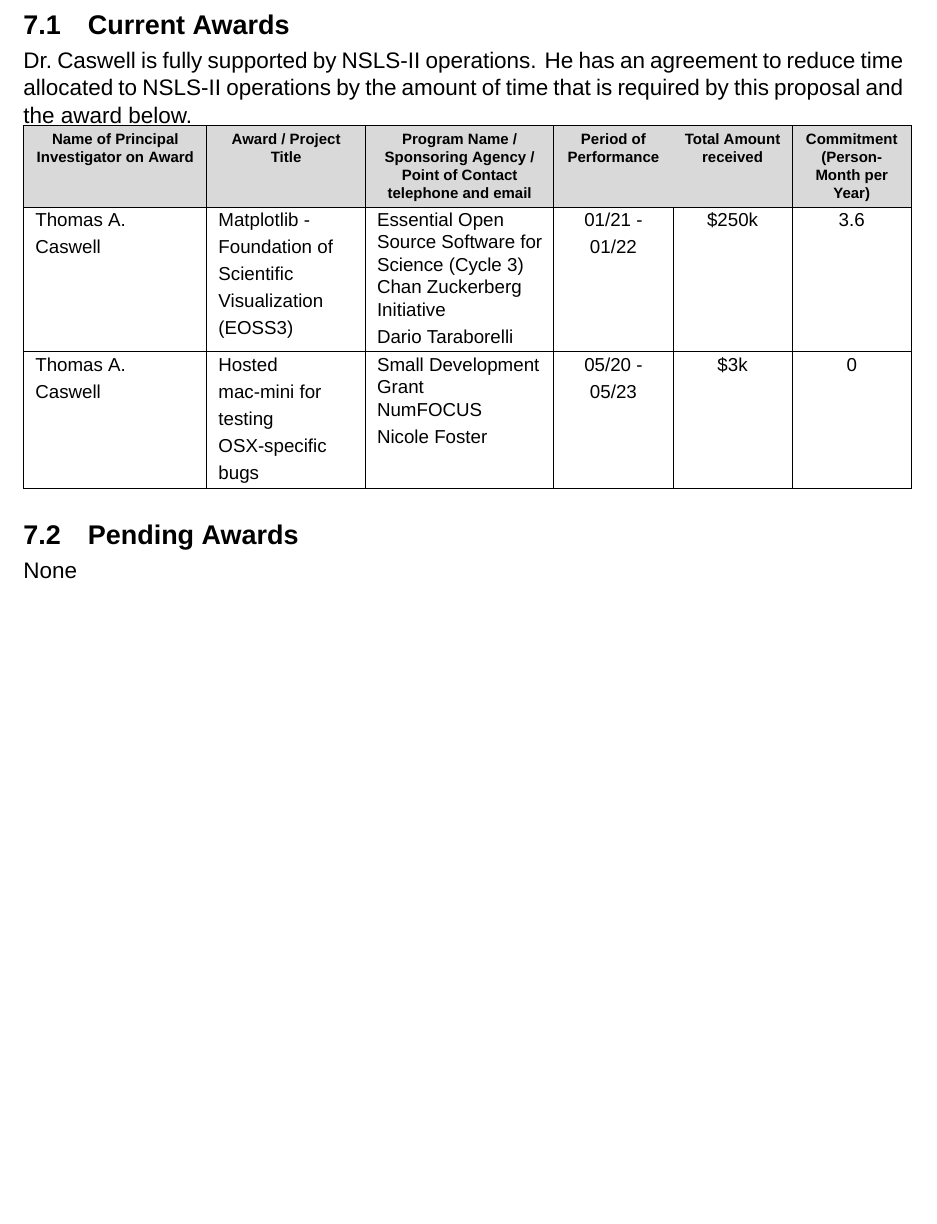
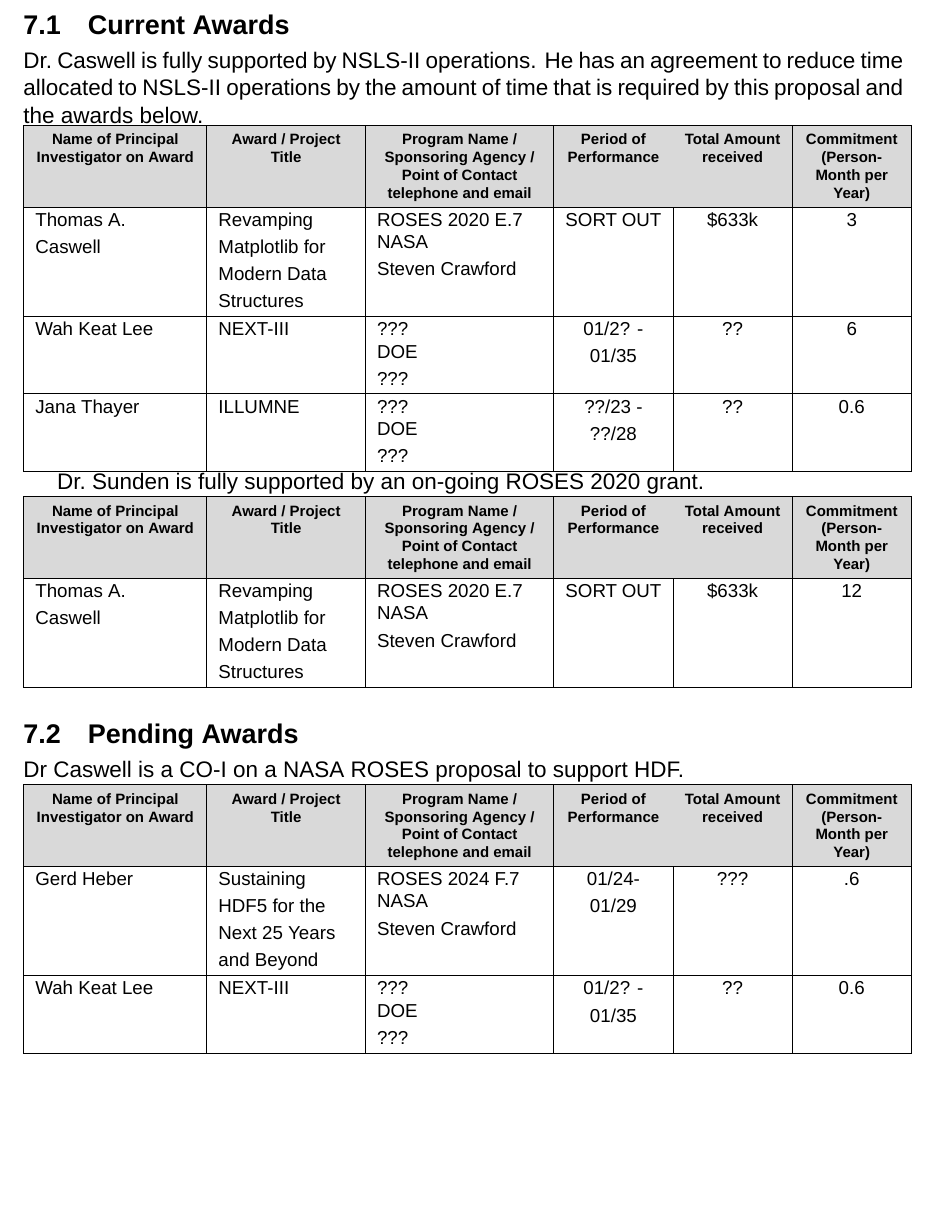
Before and after one commit to matplotlib/2024-NASA-ROSES-F7, a LaTeX document (proposal/mpl_cartopy.tex): part of page 22 of 26, cut so that both start at the same text. Compiled offline with XeLaTeX; a missing font is replaced by an installed copy or a similar font.

Commit message:
DOC: add Caswell and Sunden support statements

```diff
--- a/proposal/mpl_cartopy.tex
+++ b/proposal/mpl_cartopy.tex
@@ -1329,7 +1329,7 @@
 \subsection{Current Awards}
 Dr.\ Caswell is fully supported by NSLS-II operations.  He has an
 agreement to reduce time allocated to NSLS-II operations by the amount
-of time that is required by this proposal and the award below.\\
+of time that is required by this proposal and the awards below.\\
 \begin{tabular}{|>{\raggedright\arraybackslash}p{3cm}|>{\raggedright\arraybackslash}p{2.54cm}|>{\raggedright\arraybackslash}p{3.1cm}|>{\centering\arraybackslash}p{1.8cm}|>{\centering\arraybackslash}p{1.8cm}|>{\centering\arraybackslash}p{1.8cm}|}
   \hline
    \multicolumn{1}{|>{\centering\arraybackslash}p{3cm}|}{\scriptsize\cellcolor{gray!30}\textbf{Name of Principal Investigator on Award}}
@@ -1340,21 +1340,75 @@
   & \multicolumn{1}{>{\centering\arraybackslash}p{1.8cm}|}{\scriptsize\cellcolor{gray!30}\textbf{Commitment (Person-Month per Year)}}
    \\\hline
      {\footnotesize Thomas A.\ Caswell} &
-     {\footnotesize Matplotlib - Foundation of Scientific Visualization (EOSS3)} &
-     {\footnotesize\raggedright Essential Open Source Software for Science (Cycle 3)\\ Chan Zuckerberg Initiative \\ Dario Taraborelli }  &
-     {\footnotesize 01/21 - 01/22} &
-     {\footnotesize \$250k} &
-     {\footnotesize 3.6}\\
+     {\footnotesize Revamping Matplotlib for Modern Data Structures} &
+     {\footnotesize\raggedright ROSES 2020 E.7 \\ NASA \\ Steven Crawford }  &
+     {\footnotesize SORT OUT} &
+     {\footnotesize \$633k} &
+     {\footnotesize 3}\\
      \hline
+     {\footnotesize Wah Keat Lee} &
+     {\footnotesize NEXT-III} &
+     {\footnotesize\raggedright ??? \\ DOE \\ ??? }  &
+     {\footnotesize 01/2? - 01/35} &
+     {\footnotesize ??} &
+     {\footnotesize 6}\\
+     \hline
+     {\footnotesize Jana Thayer} &
+     {\footnotesize ILLUMNE} &
+     {\footnotesize\raggedright ??? \\ DOE \\ ??? }  &
+     {\footnotesize ??/23 - ??/28} &
+     {\footnotesize ??} &
+     {\footnotesize 0.6}\\
+     \hline
+\end{tabular}
+
+
+Dr.\ Sunden is fully supported by an on-going ROSES 2020 grant.\\
+\begin{tabular}{|>{\raggedright\arraybackslash}p{3cm}|>{\raggedright\arraybackslash}p{2.54cm}|>{\raggedright\arraybackslash}p{3.1cm}|>{\centering\arraybackslash}p{1.8cm}|>{\centering\arraybackslash}p{1.8cm}|>{\centering\arraybackslash}p{1.8cm}|}
+  \hline
+   \multicolumn{1}{|>{\centering\arraybackslash}p{3cm}|}{\scriptsize\cellcolor{gray!30}\textbf{Name of Principal Investigator on Award}}
+  & \multicolumn{1}{>{\centering\arraybackslash}p{2.54cm}|}{\scriptsize\cellcolor{gray!30}\textbf{Award / Project Title}}
+  & \multicolumn{1}{>{\centering\arraybackslash}p{3.1cm}|}{\scriptsize\cellcolor{gray!30}\textbf{Program Name / Sponsoring Agency / Point of Contact telephone and email}}
+   & \multicolumn{1}{>{\centering\arraybackslash}p{1.8cm}|}{\scriptsize\cellcolor{gray!30}\textbf{Period of Performance}}
+  & \multicolumn{1}{>{\centering\arraybackslash}p{1.8cm}|}{\scriptsize\cellcolor{gray!30}\textbf{Total Amount received}}
+  & \multicolumn{1}{>{\centering\arraybackslash}p{1.8cm}|}{\scriptsize\cellcolor{gray!30}\textbf{Commitment (Person-Month per Year)}}
+   \\\hline
      {\footnotesize Thomas A.\ Caswell} &
-     {\footnotesize Hosted mac-mini for testing OSX-specific bugs} &
-     {\footnotesize\raggedright Small Development Grant\\ NumFOCUS \\ Nicole Foster }  &
-     {\footnotesize 05/20 - 05/23} &
-     {\footnotesize \$3k} &
-     {\footnotesize 0}\\\hline
+     {\footnotesize Revamping Matplotlib for Modern Data Structures} &
+     {\footnotesize\raggedright ROSES 2020 E.7 \\ NASA \\ Steven Crawford }  &
+     {\footnotesize SORT OUT} &
+     {\footnotesize \$633k} &
+     {\footnotesize 12}\\
+     \hline
 \end{tabular}
+
 \subsection{Pending Awards}
-None
+Dr\ Caswell is a CO-I on a NASA ROSES proposal to support HDF.\\
+\begin{tabular}{|>{\raggedright\arraybackslash}p{3cm}|>{\raggedright\arraybackslash}p{2.54cm}|>{\raggedright\arraybackslash}p{3.1cm}|>{\centering\arraybackslash}p{1.8cm}|>{\centering\arraybackslash}p{1.8cm}|>{\centering\arraybackslash}p{1.8cm}|}
+  \hline
+   \multicolumn{1}{|>{\centering\arraybackslash}p{3cm}|}{\scriptsize\cellcolor{gray!30}\textbf{Name of Principal Investigator on Award}}
+  & \multicolumn{1}{>{\centering\arraybackslash}p{2.54cm}|}{\scriptsize\cellcolor{gray!30}\textbf{Award / Project Title}}
+  & \multicolumn{1}{>{\centering\arraybackslash}p{3.1cm}|}{\scriptsize\cellcolor{gray!30}\textbf{Program Name / Sponsoring Agency / Point of Contact telephone and email}}
+   & \multicolumn{1}{>{\centering\arraybackslash}p{1.8cm}|}{\scriptsize\cellcolor{gray!30}\textbf{Period of Performance}}
+  & \multicolumn{1}{>{\centering\arraybackslash}p{1.8cm}|}{\scriptsize\cellcolor{gray!30}\textbf{Total Amount received}}
+  & \multicolumn{1}{>{\centering\arraybackslash}p{1.8cm}|}{\scriptsize\cellcolor{gray!30}\textbf{Commitment (Person-Month per Year)}}
+   \\\hline
+     {\footnotesize Gerd Heber} &
+     {\footnotesize Sustaining HDF5 for the Next 25 Years and Beyond} &
+     {\footnotesize\raggedright ROSES 2024 F.7 \\ NASA \\ Steven Crawford }  &
+     {\footnotesize 01/24-01/29} &
+     {\footnotesize ???} &
+     {\footnotesize .6}\\
+     \hline
+     {\footnotesize Wah Keat Lee} &
+     {\footnotesize NEXT-III} &
+     {\footnotesize\raggedright ??? \\ DOE \\ ??? }  &
+     {\footnotesize 01/2? - 01/35} &
+     {\footnotesize ??} &
+     {\footnotesize 0.6}\\
+     \hline
+\end{tabular}
+
 
 \newpage
 \section{Budget Justification}
```
